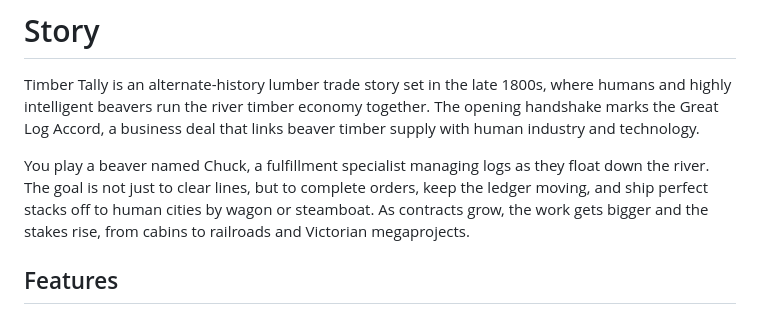
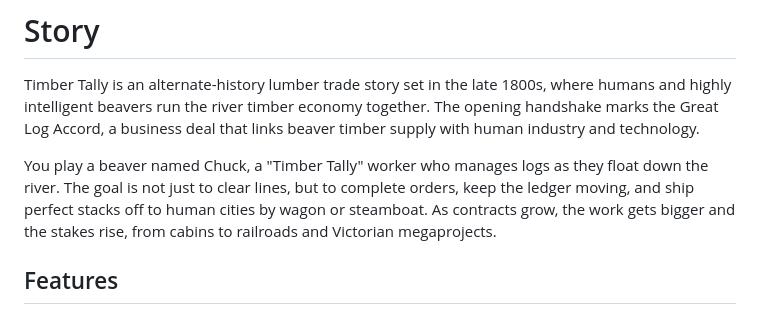
Before and after one commit to miketam76/timber-tally, a Markdown page: README.md, the part around the change. Rendered like a GitHub page.

```diff
--- a/README.md
+++ b/README.md
@@ -6,7 +6,7 @@ Inspired by Tetris. Tetris is a registered trademark of The Tetris Company, and
 # Story
 Timber Tally is an alternate-history lumber trade story set in the late 1800s, where humans and highly intelligent beavers run the river timber economy together. The opening handshake marks the Great Log Accord, a business deal that links beaver timber supply with human industry and technology.
 
-You play a beaver named Chuck, a fulfillment specialist managing logs as they float down the river. The goal is not just to clear lines, but to complete orders, keep the ledger moving, and ship perfect stacks off to human cities by wagon or steamboat. As contracts grow, the work gets bigger and the stakes rise, from cabins to railroads and Victorian megaprojects.
+You play a beaver named Chuck, a "Timber Tally" worker who manages logs as they float down the river. The goal is not just to clear lines, but to complete orders, keep the ledger moving, and ship perfect stacks off to human cities by wagon or steamboat. As contracts grow, the work gets bigger and the stakes rise, from cabins to railroads and Victorian megaprojects.
 
 ## Features
 - 🦫 **Alternate-History Story** - A river trade partnership between humans and beavers
```
